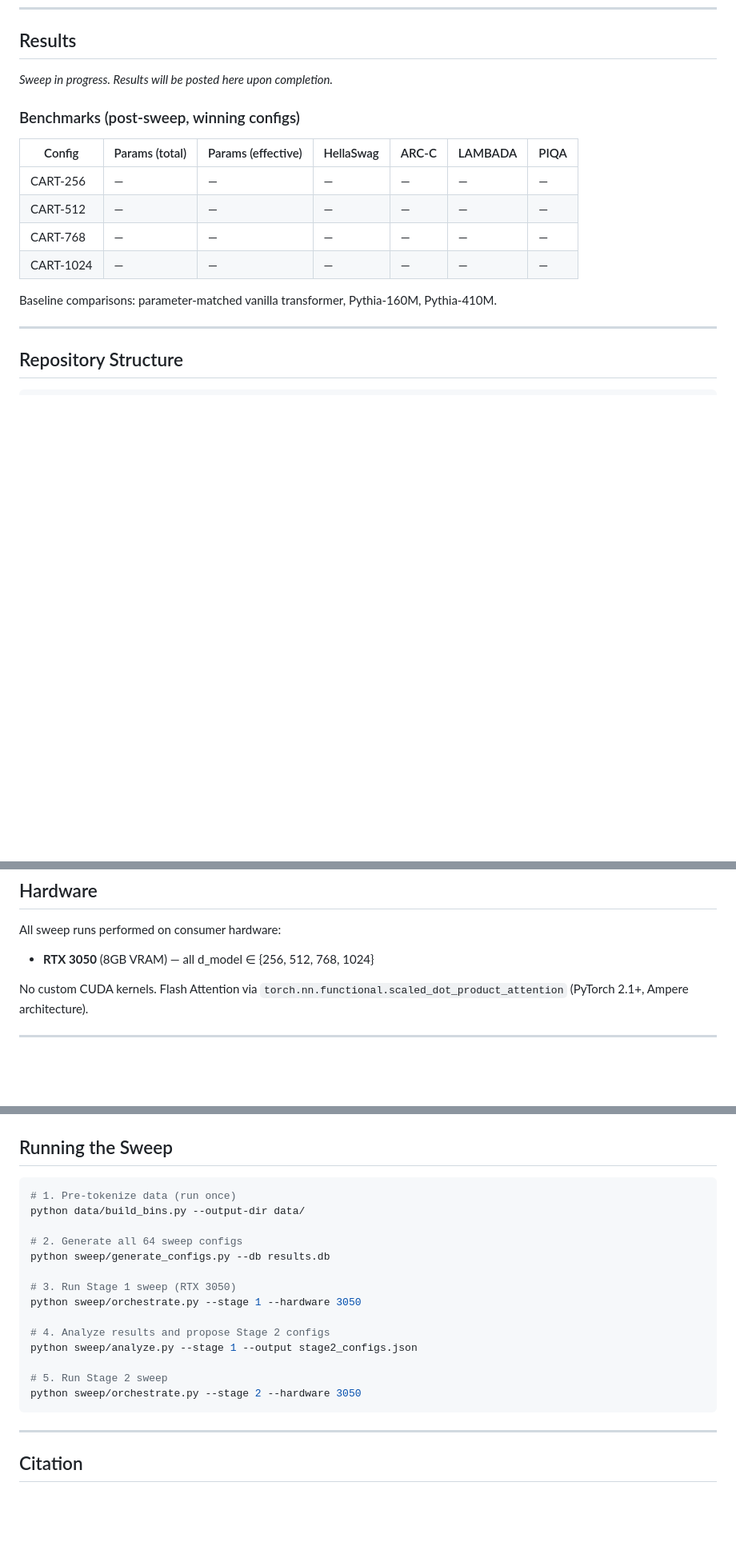
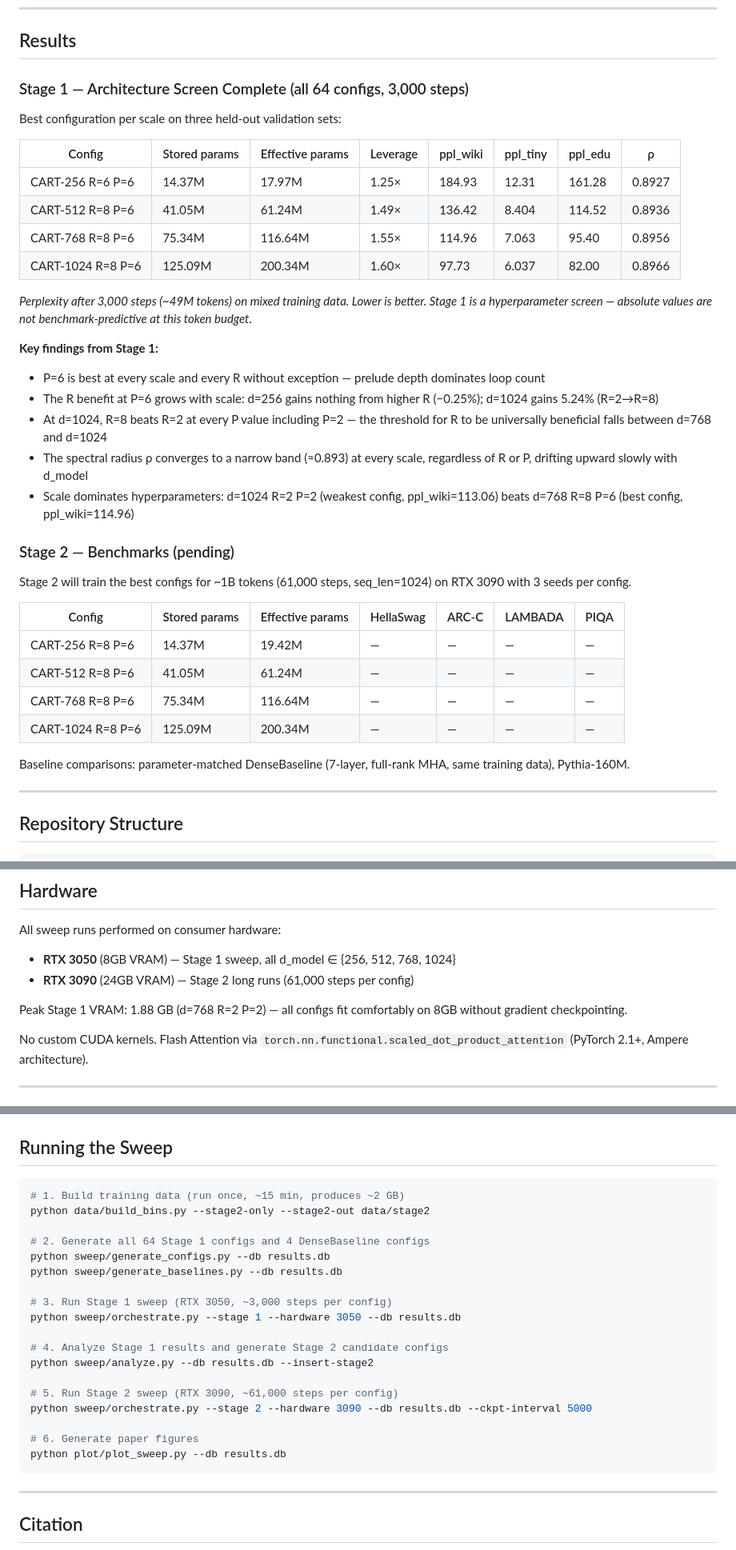
Before and after one commit to ccapps42/CART, a Markdown page: README.md, 3 parts joined by grey strips. Shown at 80% size. GitHub-like rendering; blank space fills up the shorter version.

Commit message:
Update README with Stage 1 complete results and corrected sweep details
- Replace placeholder Results section with actual Stage 1 best-per-scale
  table (stored/effective params, leverage, ppl_wiki/tiny/edu, rho) and
  five key findings from the 64-config screen
- Correct training data: ~1B tokens total, 1024-token interleaving chunks
  (was 100M and 512-token), add per-source token counts
- Add RTX 3090 for Stage 2, add peak VRAM note (1.88 GB max on 3050)
- Update repo structure: dense.py, train_dense.py, generate_baselines.py
- Fix Running the Sweep commands: correct analyze.py flags, add Stage 2
  data build step, figure generation step, 3090 hardware for Stage 2

Co-Authored-By: Claude Sonnet 4.6 <noreply@anthropic.com>

````diff
--- a/README.md
+++ b/README.md
@@ -97,18 +97,38 @@ The central research question: **how does the quality-per-parameter tradeoff of
 
 ## Results
 
-*Sweep in progress. Results will be posted here upon completion.*
+### Stage 1 — Architecture Screen Complete (all 64 configs, 3,000 steps)
 
-### Benchmarks (post-sweep, winning configs)
+Best configuration per scale on three held-out validation sets:
 
-| Config | Params (total) | Params (effective) | HellaSwag | ARC-C | LAMBADA | PIQA |
+| Config | Stored params | Effective params | Leverage | ppl_wiki | ppl_tiny | ppl_edu | ρ |
+|---|---|---|---|---|---|---|---|
+| CART-256 R=6 P=6 | 14.37M | 17.97M | 1.25× | 184.93 | 12.31 | 161.28 | 0.8927 |
+| CART-512 R=8 P=6 | 41.05M | 61.24M | 1.49× | 136.42 | 8.404 | 114.52 | 0.8936 |
+| CART-768 R=8 P=6 | 75.34M | 116.64M | 1.55× | 114.96 | 7.063 | 95.40 | 0.8956 |
+| CART-1024 R=8 P=6 | 125.09M | 200.34M | 1.60× | 97.73 | 6.037 | 82.00 | 0.8966 |
+
+*Perplexity after 3,000 steps (~49M tokens) on mixed training data. Lower is better. Stage 1 is a hyperparameter screen — absolute values are not benchmark-predictive at this token budget.*
+
+**Key findings from Stage 1:**
+- P=6 is best at every scale and every R without exception — prelude depth dominates loop count
+- The R benefit at P=6 grows with scale: d=256 gains nothing from higher R (−0.25%); d=1024 gains 5.24% (R=2→R=8)
+- At d=1024, R=8 beats R=2 at every P value including P=2 — the threshold for R to be universally beneficial falls between d=768 and d=1024
+- The spectral radius ρ converges to a narrow band (≈0.893) at every scale, regardless of R or P, drifting upward slowly with d_model
+- Scale dominates hyperparameters: d=1024 R=2 P=2 (weakest config, ppl_wiki=113.06) beats d=768 R=8 P=6 (best config, ppl_wiki=114.96)
+
+### Stage 2 — Benchmarks (pending)
+
+Stage 2 will train the best configs for ~1B tokens (61,000 steps, seq_len=1024) on RTX 3090 with 3 seeds per config.
+
+| Config | Stored params | Effective params | HellaSwag | ARC-C | LAMBADA | PIQA |
 |---|---|---|---|---|---|---|
-| CART-256 | — | — | — | — | — | — |
-| CART-512 | — | — | — | — | — | — |
-| CART-768 | — | — | — | — | — | — |
-| CART-1024 | — | — | — | — | — | — |
+| CART-256 R=8 P=6 | 14.37M | 19.42M | — | — | — | — |
+| CART-512 R=8 P=6 | 41.05M | 61.24M | — | — | — | — |
+| CART-768 R=8 P=6 | 75.34M | 116.64M | — | — | — | — |
+| CART-1024 R=8 P=6 | 125.09M | 200.34M | — | — | — | — |
 
-Baseline comparisons: parameter-matched vanilla transformer, Pythia-160M, Pythia-410M.
+Baseline comparisons: parameter-matched DenseBaseline (7-layer, full-rank MHA, same training data), Pythia-160M.
 
 ---
 
@@ -174,7 +199,10 @@ All sweep configs use a single mixed training bin (`stage2_train.bin`) interleav
 
 All sweep runs performed on consumer hardware:
 
-- **RTX 3050** (8GB VRAM) — all d_model ∈ {256, 512, 768, 1024}
+- **RTX 3050** (8GB VRAM) — Stage 1 sweep, all d_model ∈ {256, 512, 768, 1024}
+- **RTX 3090** (24GB VRAM) — Stage 2 long runs (61,000 steps per config)
+
+Peak Stage 1 VRAM: 1.88 GB (d=768 R=2 P=2) — all configs fit comfortably on 8GB without gradient checkpointing.
 
 No custom CUDA kernels. Flash Attention via `torch.nn.functional.scaled_dot_product_attention` (PyTorch 2.1+, Ampere architecture).
 
@@ -195,20 +223,24 @@ Requirements: `torch>=2.1.0`, `transformers>=4.35.0`, `datasets>=2.14.0`, `bitsa
 ## Running the Sweep
 
 ```bash
-# 1. Pre-tokenize data (run once)
-python data/build_bins.py --output-dir data/
+# 1. Build training data (run once, ~15 min, produces ~2 GB)
+python data/build_bins.py --stage2-only --stage2-out data/stage2
 
-# 2. Generate all 64 sweep configs
+# 2. Generate all 64 Stage 1 configs and 4 DenseBaseline configs
 python sweep/generate_configs.py --db results.db
+python sweep/generate_baselines.py --db results.db
 
-# 3. Run Stage 1 sweep (RTX 3050)
-python sweep/orchestrate.py --stage 1 --hardware 3050
+# 3. Run Stage 1 sweep (RTX 3050, ~3,000 steps per config)
+python sweep/orchestrate.py --stage 1 --hardware 3050 --db results.db
 
-# 4. Analyze results and propose Stage 2 configs
-python sweep/analyze.py --stage 1 --output stage2_configs.json
+# 4. Analyze Stage 1 results and generate Stage 2 candidate configs
+python sweep/analyze.py --db results.db --insert-stage2
 
-# 5. Run Stage 2 sweep
-python sweep/orchestrate.py --stage 2 --hardware 3050
+# 5. Run Stage 2 sweep (RTX 3090, ~61,000 steps per config)
+python sweep/orchestrate.py --stage 2 --hardware 3090 --db results.db --ckpt-interval 5000
+
+# 6. Generate paper figures
+python plot/plot_sweep.py --db results.db
 ```
 
 ---
````
Also changed, not shown: other parts of README.md (+15 -10 lines).
